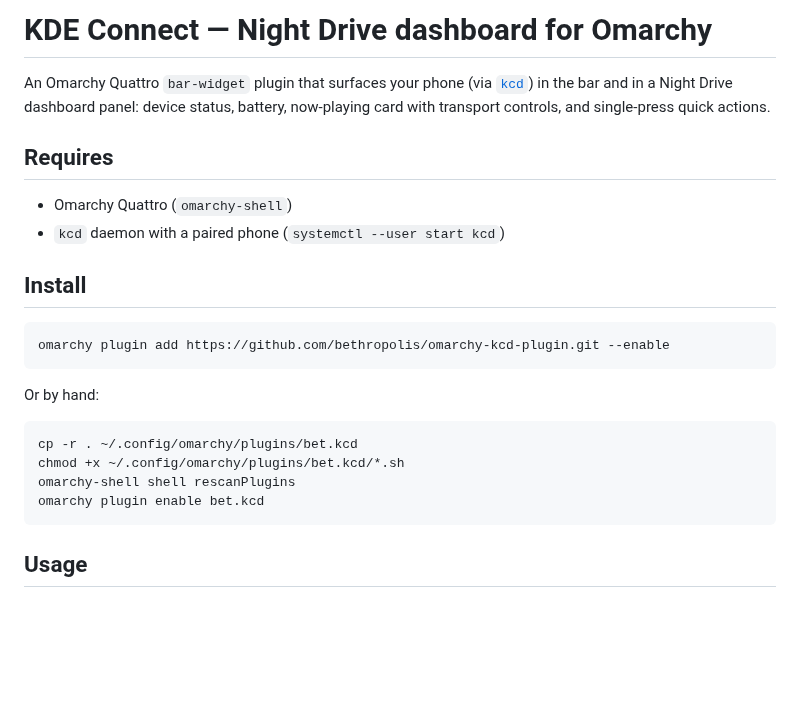
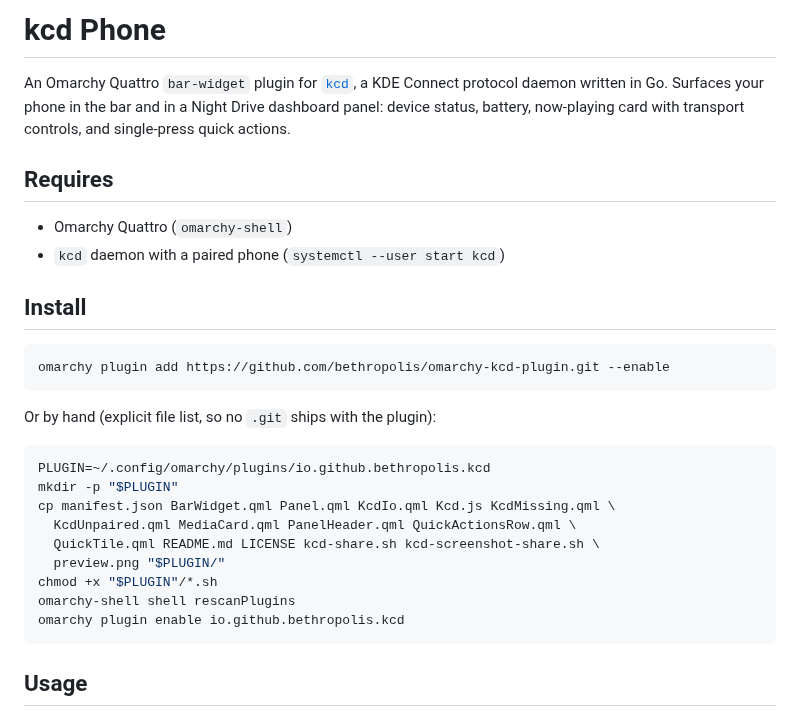
Before and after one commit to bethropolis/omarchy-kcd-plugin, a Markdown page: README.md, the part around the change. Drawn GitHub-style; blank space fills up the shorter version.

Commit message:
chore(publish): rename to io.github.bethropolis.kcd, kcd Phone v1.0.0
- Reverse-DNS id, kcd Phone display name, Go-daemon description
- Drop official-sounding KDE Connect labels (footer, tooltips, states)
- KcdIo.pluginDir single source for helper script paths
- MediaCard indent cleanup, Kcd.js contract comments, script usage fix
- README: explicit file-list install (no .git), Go daemon intro
- docs/: design history consolidated; preview.png regenerated

````diff
--- a/README.md
+++ b/README.md
@@ -1,7 +1,8 @@
-# KDE Connect — Night Drive dashboard for Omarchy
+# kcd Phone
 
-An Omarchy Quattro `bar-widget` plugin that surfaces your phone (via
-[`kcd`](https://github.com/bethropolis/kcd)) in the bar and in a Night
+An Omarchy Quattro `bar-widget` plugin for
+[`kcd`](https://github.com/bethropolis/kcd), a KDE Connect protocol
+daemon written in Go. Surfaces your phone in the bar and in a Night
 Drive dashboard panel: device status, battery, now-playing card with
 transport controls, and single-press quick actions.
 
@@ -16,13 +17,18 @@ transport controls, and single-press quick actions.
 omarchy plugin add https://github.com/bethropolis/omarchy-kcd-plugin.git --enable
 ```
 
-Or by hand:
+Or by hand (explicit file list, so no `.git` ships with the plugin):
 
 ```sh
-cp -r . ~/.config/omarchy/plugins/bet.kcd
-chmod +x ~/.config/omarchy/plugins/bet.kcd/*.sh
+PLUGIN=~/.config/omarchy/plugins/io.github.bethropolis.kcd
+mkdir -p "$PLUGIN"
+cp manifest.json BarWidget.qml Panel.qml KcdIo.qml Kcd.js KcdMissing.qml \
+  KcdUnpaired.qml MediaCard.qml PanelHeader.qml QuickActionsRow.qml \
+  QuickTile.qml README.md LICENSE kcd-share.sh kcd-screenshot-share.sh \
+  preview.png "$PLUGIN/"
+chmod +x "$PLUGIN"/*.sh
 omarchy-shell shell rescanPlugins
-omarchy plugin enable bet.kcd
+omarchy plugin enable io.github.bethropolis.kcd
 ```
 
 ## Usage
````
Also changed, not shown: preview.png (added), 9 other files.
